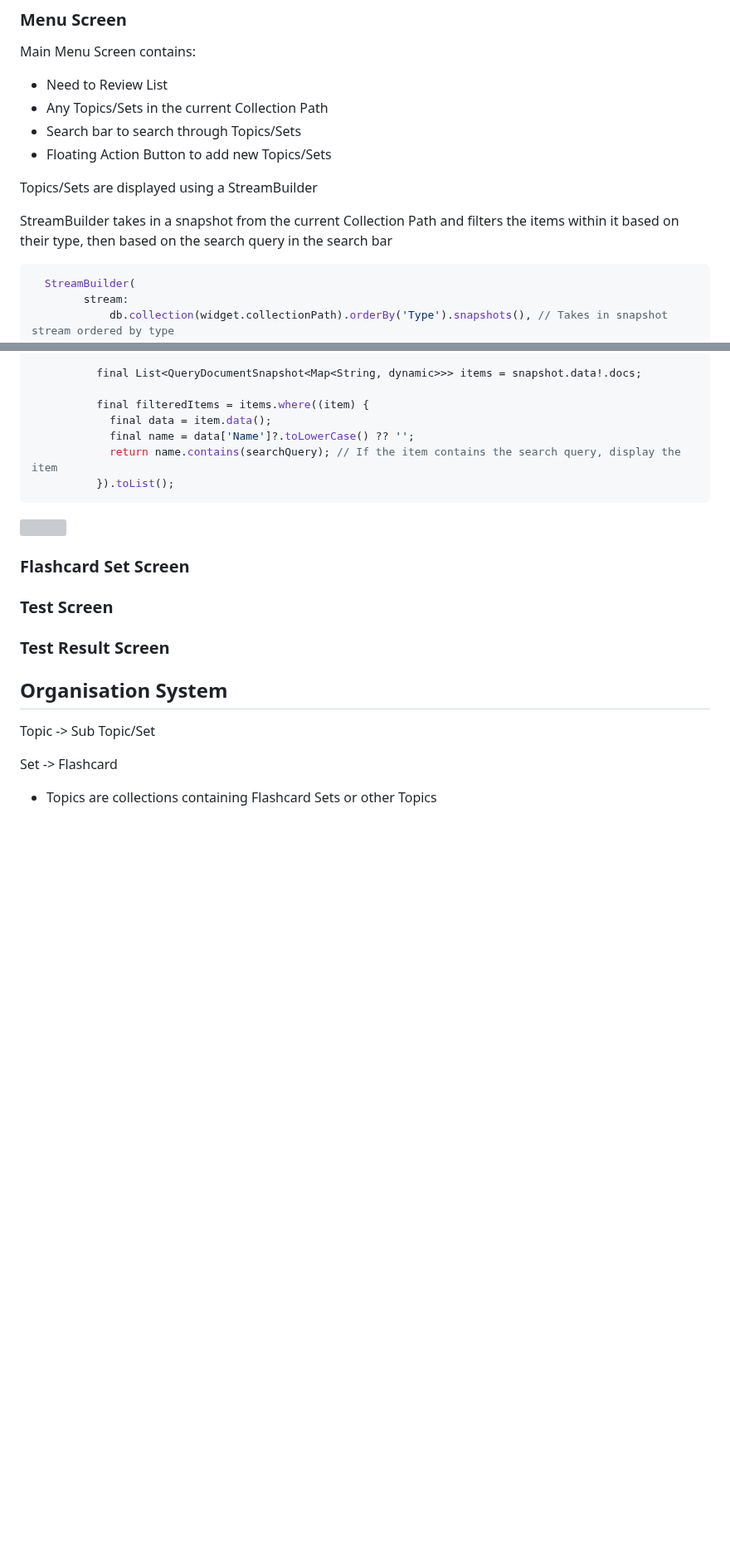
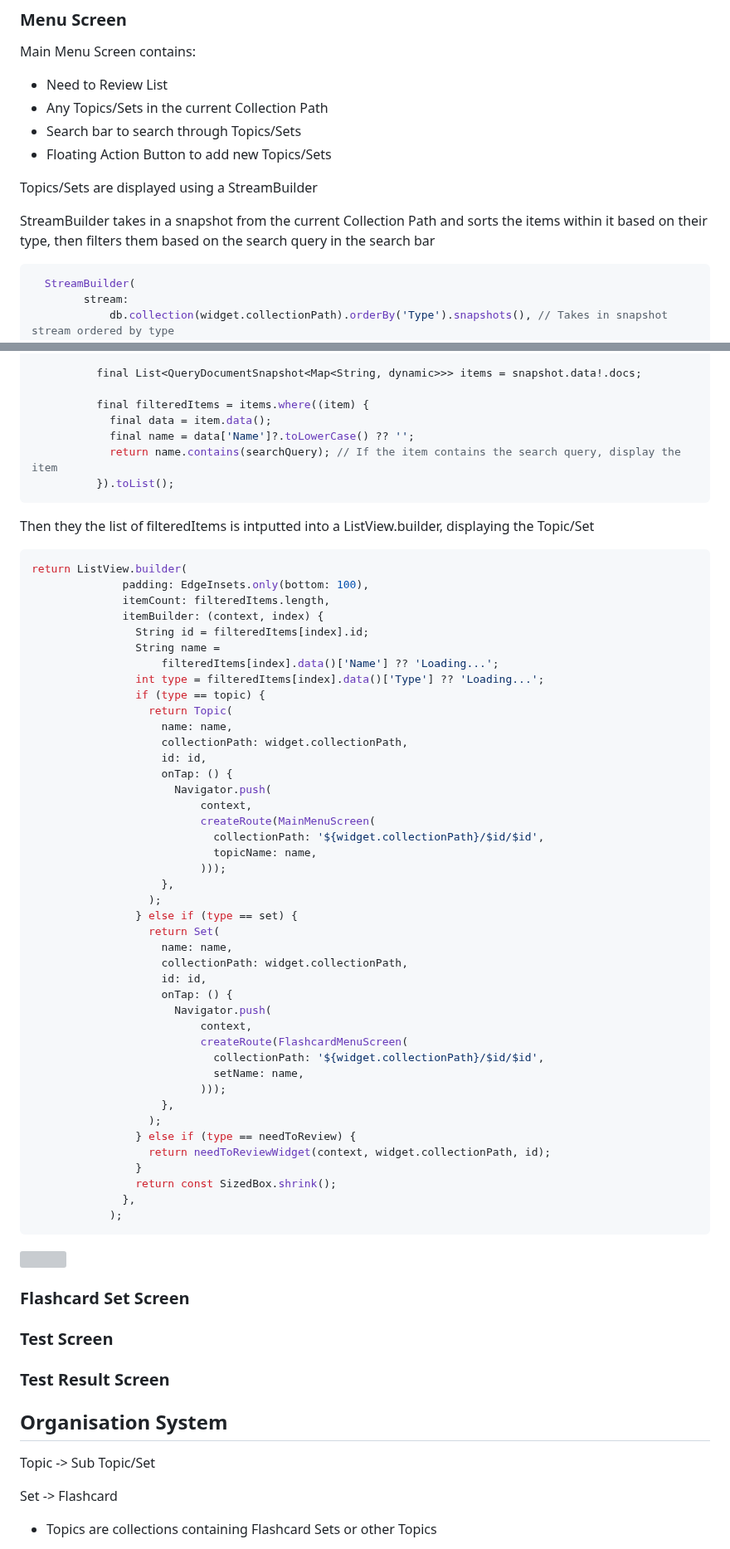
Before and after one commit to david-bol12/Flashcard-App, a Markdown page: README.md, 2 parts joined by grey strips. Shown at 83% size. Drawn GitHub-style; blank space fills up the shorter version; grey boxes are pictures that could not be loaded.

````diff
--- a/README.md
+++ b/README.md
@@ -33,7 +33,7 @@ Main Menu Screen contains:
 
 Topics/Sets are displayed using a StreamBuilder
 
-StreamBuilder takes in a snapshot from the current Collection Path and filters the items within it based on their type, then based on the search query in the search bar
+StreamBuilder takes in a snapshot from the current Collection Path and sorts the items within it based on their type, then filters them based on the search query in the search bar
 
   ```dart
     StreamBuilder(
@@ -55,6 +55,53 @@ StreamBuilder takes in a snapshot from the current Collection Path and filters t
               return name.contains(searchQuery); // If the item contains the search query, display the item
             }).toList();
   ```
+
+Then they the list of filteredItems is intputted into a ListView.builder, displaying the Topic/Set
+
+```dart
+return ListView.builder(
+              padding: EdgeInsets.only(bottom: 100),
+              itemCount: filteredItems.length,
+              itemBuilder: (context, index) {
+                String id = filteredItems[index].id;
+                String name =
+                    filteredItems[index].data()['Name'] ?? 'Loading...';
+                int type = filteredItems[index].data()['Type'] ?? 'Loading...';
+                if (type == topic) {
+                  return Topic(
+                    name: name,
+                    collectionPath: widget.collectionPath,
+                    id: id,
+                    onTap: () {
+                      Navigator.push(
+                          context,
+                          createRoute(MainMenuScreen(
+                            collectionPath: '${widget.collectionPath}/$id/$id',
+                            topicName: name,
+                          )));
+                    },
+                  );
+                } else if (type == set) {
+                  return Set(
+                    name: name,
+                    collectionPath: widget.collectionPath,
+                    id: id,
+                    onTap: () {
+                      Navigator.push(
+                          context,
+                          createRoute(FlashcardMenuScreen(
+                            collectionPath: '${widget.collectionPath}/$id/$id',
+                            setName: name,
+                          )));
+                    },
+                  );
+                } else if (type == needToReview) {
+                  return needToReviewWidget(context, widget.collectionPath, id);
+                }
+                return const SizedBox.shrink();
+              },
+            );
+```
 
 <img height="500" src="https://github.com/user-attachments/assets/41f59126-26e7-42c0-8a20-8576d1c73034">
 
````
